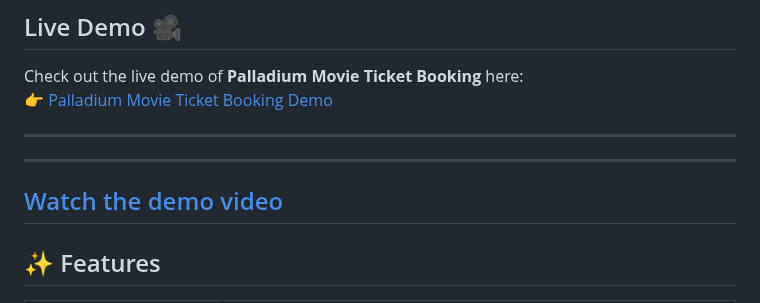
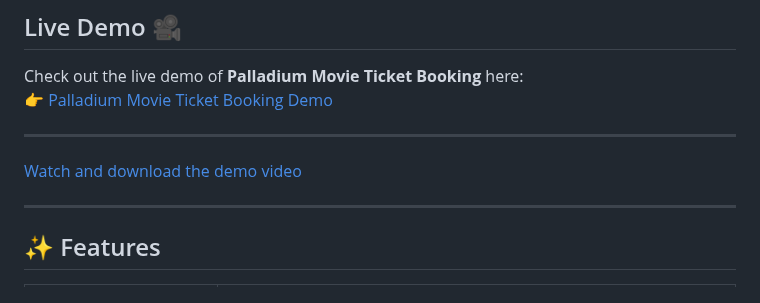
Before and after one commit to abhi-patel-0411/Palladium_movie_ticket_booking, a Markdown page: README.md, the part around the change. Rendered like a GitHub page.

```diff
--- a/README.md
+++ b/README.md
@@ -22,8 +22,8 @@ Check out the live demo of **Palladium Movie Ticket Booking** here:
 
 ---
 
----
-[Watch the demo video](demo.mp4)
+[Watch and download the demo video](demo.mp4)
+
 ---
 
 ## ✨ Features
```
